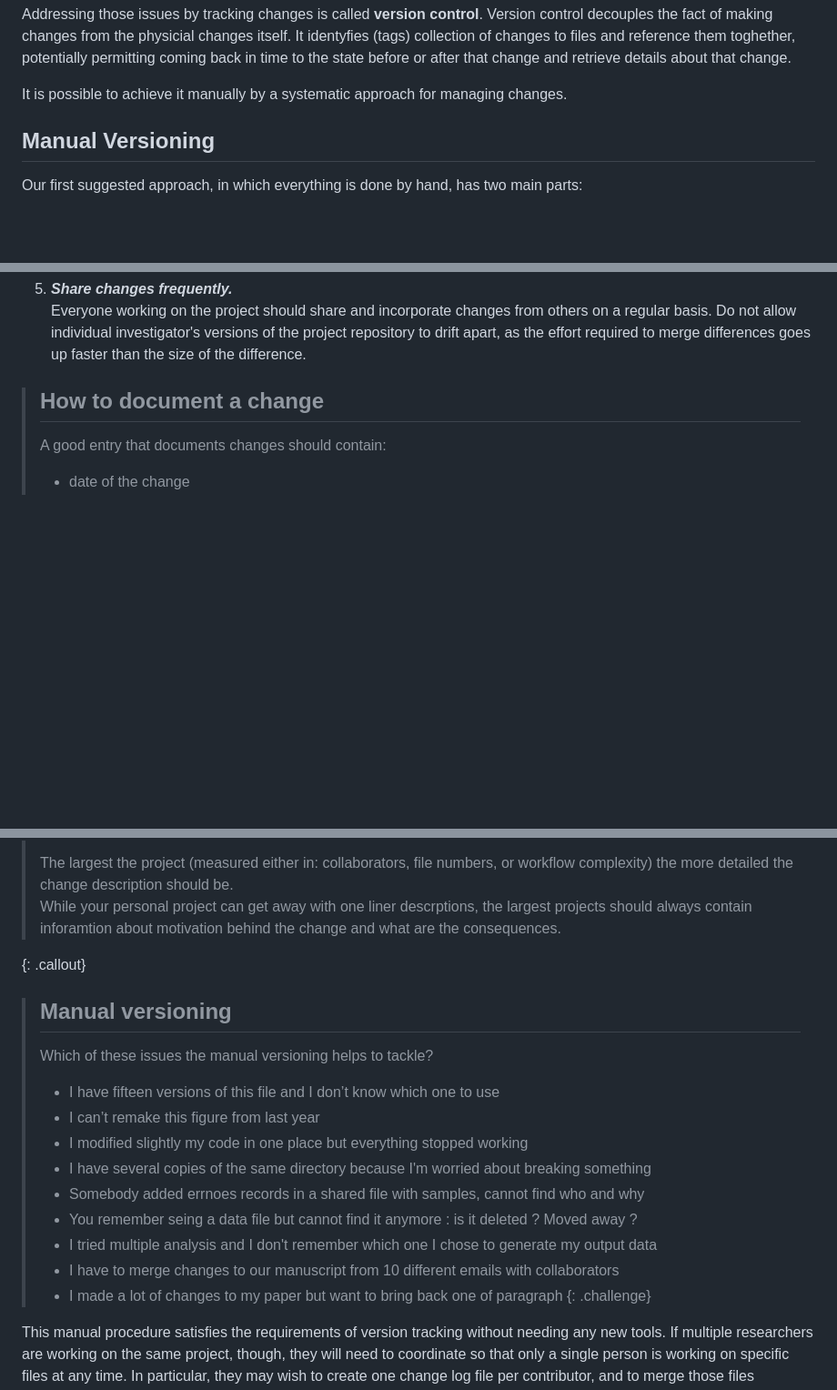
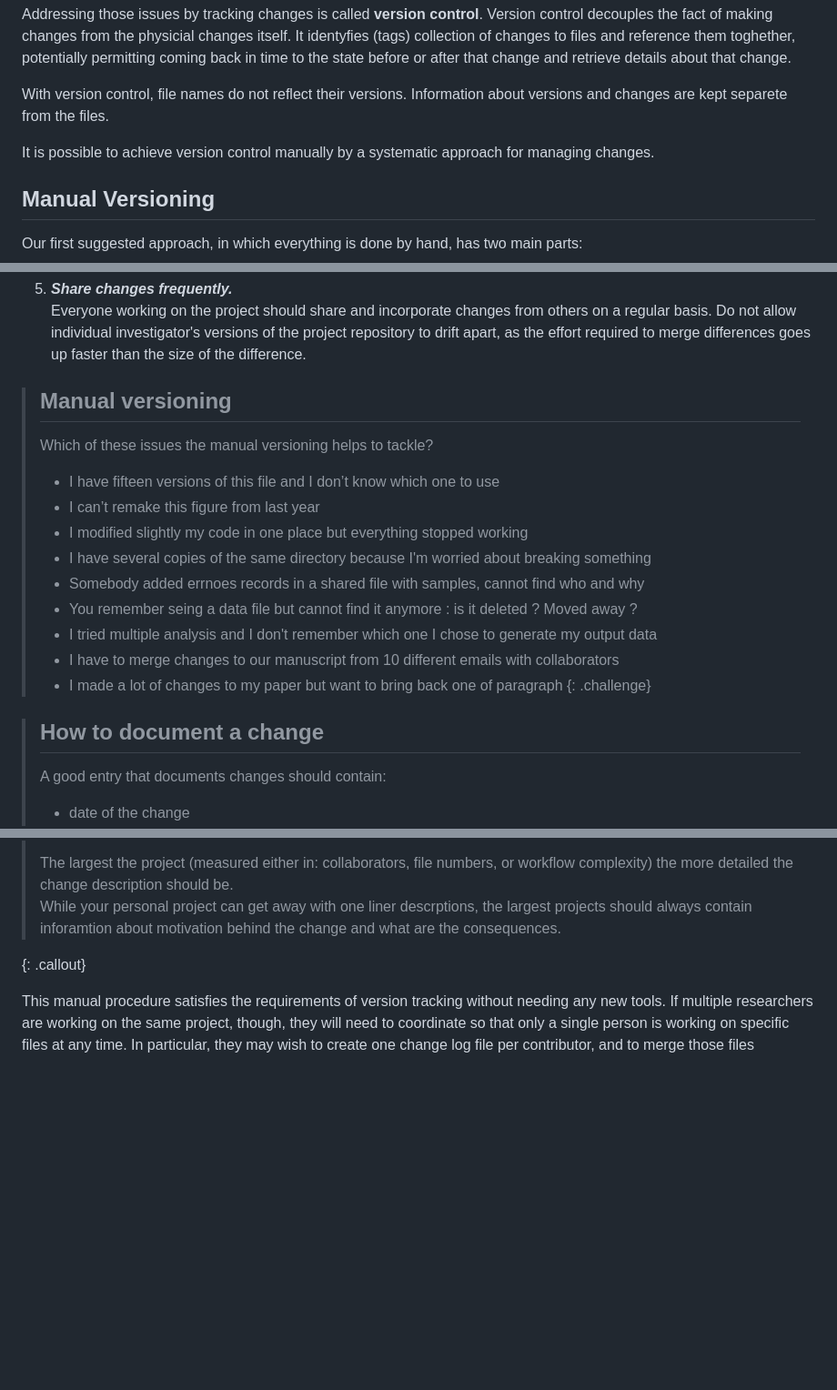
Before and after one commit to tobyhodges/solid-waddle, a Markdown page: episodes/11-version-control.md, 3 parts joined by grey strips. Shown at 91% size. Rendered like a GitHub page; blank space fills up the shorter version.

```diff
--- a/episodes/11-version-control.md
+++ b/episodes/11-version-control.md
@@ -65,7 +65,10 @@ It identyfies (tags) collection of changes to files and reference them toghether
 potentially permitting coming back in time to the state before or after that change and
 retrieve details about that change.
 
-It is possible to achieve it manually by a systematic approach for managing changes.
+With version control, file names do not reflect their versions. Information about versions and changes
+are kept separete from the files.
+
+It is possible to achieve version control manually by a systematic approach for managing changes.
 
 ## Manual Versioning
 
@@ -139,6 +142,24 @@ two main parts:
 	as the effort required to merge differences goes up faster than the size of the difference.
 
 
+
+
+> ## Manual versioning
+>
+> Which of these issues the manual versioning helps to tackle?
+>
+> * I have fifteen versions of this file and I don’t know which one to use
+> * I can’t remake this figure from last year
+> * I modified slightly my code in one place but everything stopped working
+> * I have several copies of the same directory because I'm worried about breaking something
+> * Somebody added errnoes records in a shared file with samples, cannot find who and why
+> * You remember seing a data file but cannot find it anymore : is it deleted ? Moved away ?
+> * I tried multiple analysis and I don't remember which one I chose to generate my output data
+> * I have to merge changes to our manuscript from 10 different emails with collaborators
+> * I made a lot of changes to my paper but want to bring back one of paragraph
+{: .challenge}
+
+
 > ## How to document a change
 >
 > A good entry that documents changes should contain:
@@ -167,22 +188,6 @@ two main parts:
 > what are the consequences.
 >
 {: .callout}
-
-> ## Manual versioning
->
-> Which of these issues the manual versioning helps to tackle?
->
-> * I have fifteen versions of this file and I don’t know which one to use
-> * I can’t remake this figure from last year
-> * I modified slightly my code in one place but everything stopped working
-> * I have several copies of the same directory because I'm worried about breaking something
-> * Somebody added errnoes records in a shared file with samples, cannot find who and why
-> * You remember seing a data file but cannot find it anymore : is it deleted ? Moved away ?
-> * I tried multiple analysis and I don't remember which one I chose to generate my output data
-> * I have to merge changes to our manuscript from 10 different emails with collaborators
-> * I made a lot of changes to my paper but want to bring back one of paragraph
-{: .challenge}
-
 
 This manual procedure satisfies the requirements of version tracking without
 needing any new tools. If multiple researchers are working on the same
```
Also changed, not shown: other parts of episodes/11-version-control.md (+123 -4 lines), fig/semver-def.png (added), fig/semver-upgrade.png (added).
